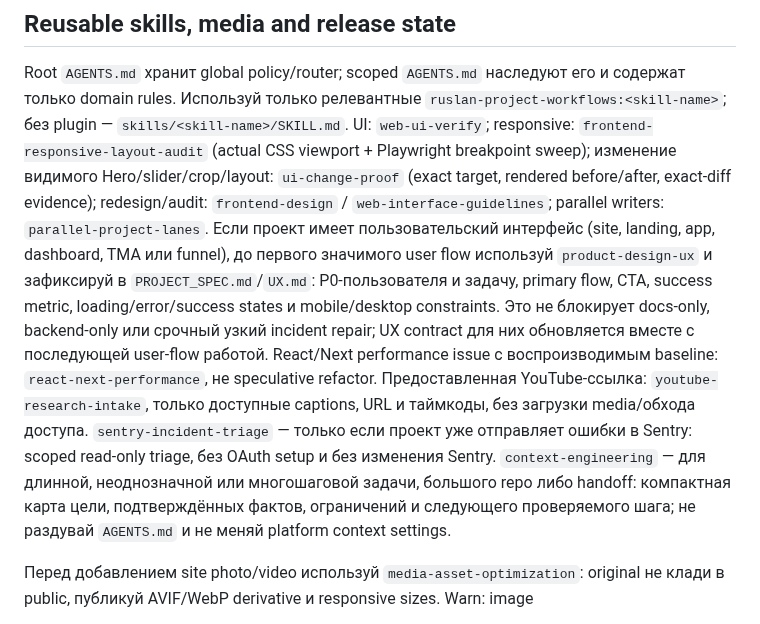
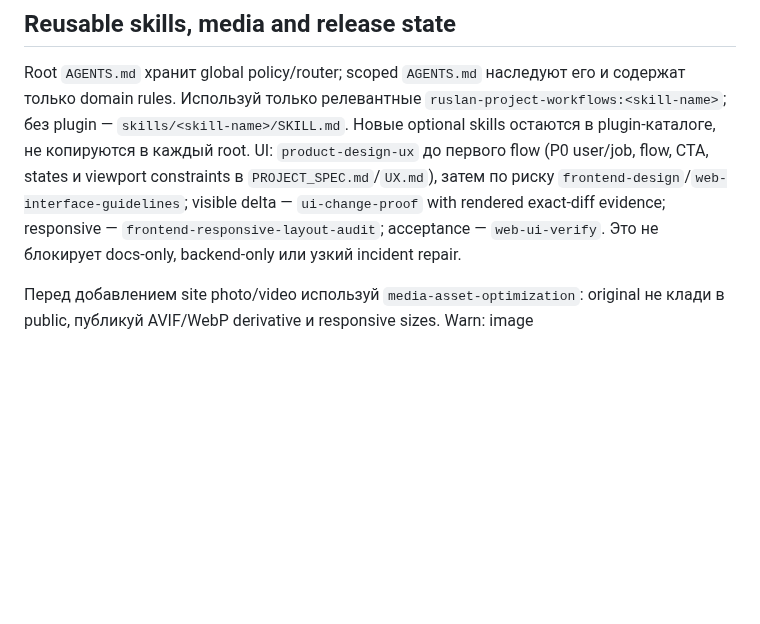
Before and after one commit to timurgromov/analiznish, a Markdown page: AGENTS.md, the part around the change. GitHub-like rendering; blank space fills up the shorter version.

Commit message:
Keep root agent instructions within budget

```diff
--- a/AGENTS.md
+++ b/AGENTS.md
@@ -169,27 +169,13 @@ Meaningful change:
 Root `AGENTS.md` хранит global policy/router; scoped `AGENTS.md` наследуют его и
 содержат только domain rules. Используй только релевантные
 `ruslan-project-workflows:<skill-name>`; без plugin — `skills/<skill-name>/SKILL.md`.
-UI: `web-ui-verify`; responsive: `frontend-responsive-layout-audit` (actual CSS
-viewport + Playwright breakpoint sweep); изменение
-видимого Hero/slider/crop/layout: `ui-change-proof` (exact target, rendered
-before/after, exact-diff evidence); redesign/audit: `frontend-design` /
-`web-interface-guidelines`; parallel writers: `parallel-project-lanes`.
-Если проект имеет пользовательский интерфейс (site, landing, app, dashboard,
-TMA или funnel), до первого значимого user flow используй `product-design-ux` и
-зафиксируй в `PROJECT_SPEC.md`/`UX.md`: P0-пользователя и задачу, primary flow,
-CTA, success metric, loading/error/success states и mobile/desktop constraints.
-Это не блокирует docs-only, backend-only или срочный узкий incident repair; UX
-contract для них обновляется вместе с последующей user-flow работой.
-React/Next performance issue с воспроизводимым baseline: `react-next-performance`,
-не speculative refactor. Предоставленная YouTube-ссылка:
-`youtube-research-intake`, только доступные captions, URL и таймкоды, без
-загрузки media/обхода доступа. `sentry-incident-triage` — только если проект
-уже отправляет ошибки в Sentry: scoped read-only triage, без OAuth setup и без
-изменения Sentry.
-`context-engineering` — для длинной, неоднозначной или многошаговой задачи,
-большого repo либо handoff: компактная карта цели, подтверждённых фактов,
-ограничений и следующего проверяемого шага; не раздувай `AGENTS.md` и не меняй
-platform context settings.
+Новые optional skills остаются в plugin-каталоге, не копируются в каждый root.
+UI: `product-design-ux` до первого flow (P0 user/job, flow, CTA, states и
+viewport constraints в `PROJECT_SPEC.md`/`UX.md`), затем по риску
+`frontend-design`/`web-interface-guidelines`; visible delta — `ui-change-proof`
+with rendered exact-diff evidence; responsive — `frontend-responsive-layout-audit`;
+acceptance — `web-ui-verify`.
+Это не блокирует docs-only, backend-only или узкий incident repair.
 
 Перед добавлением site photo/video используй `media-asset-optimization`: original
 не клади в public, публикуй AVIF/WebP derivative и responsive sizes. Warn: image
```
